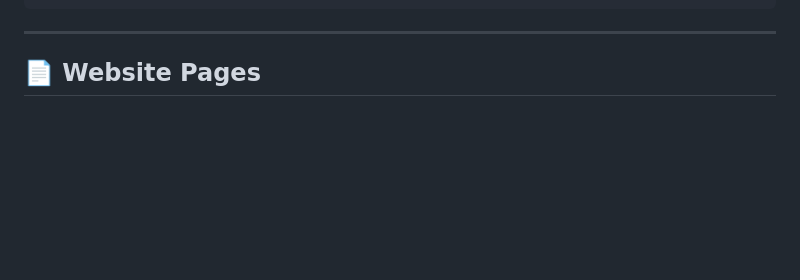
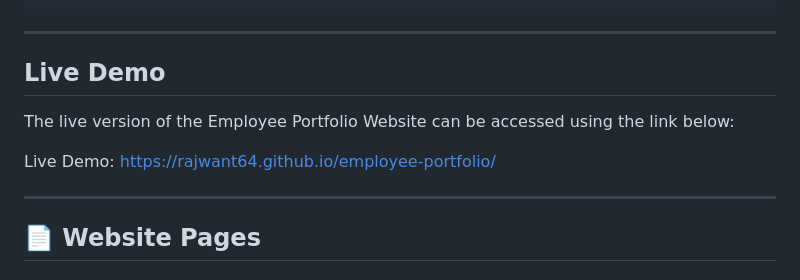
Before and after one commit to rajwant-raj/employee-portfolio, a Markdown page: README.md, the part around the change. GitHub-like rendering; blank space fills up the shorter version.

Commit message:
Update README with project details and live demo

````diff
--- a/README.md
+++ b/README.md
@@ -109,6 +109,18 @@ employee-portfolio/
 ```
 
 ---
+
+
+## Live Demo
+
+The live version of the Employee Portfolio Website can be accessed using the link below:
+
+Live Demo:
+https://rajwant64.github.io/employee-portfolio/
+
+
+---
+
 
 ## 📄 Website Pages
 
````
